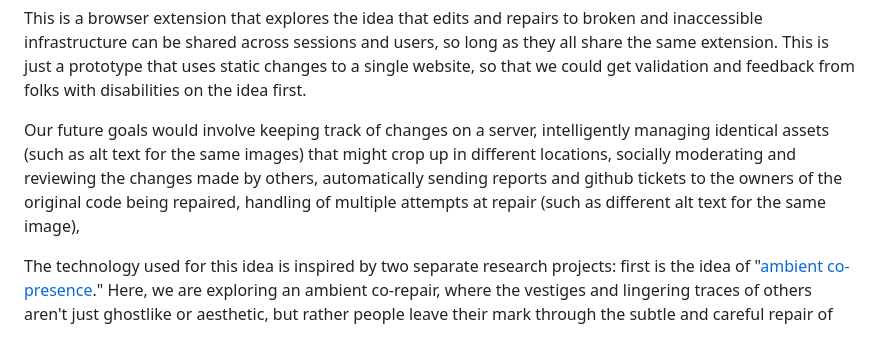
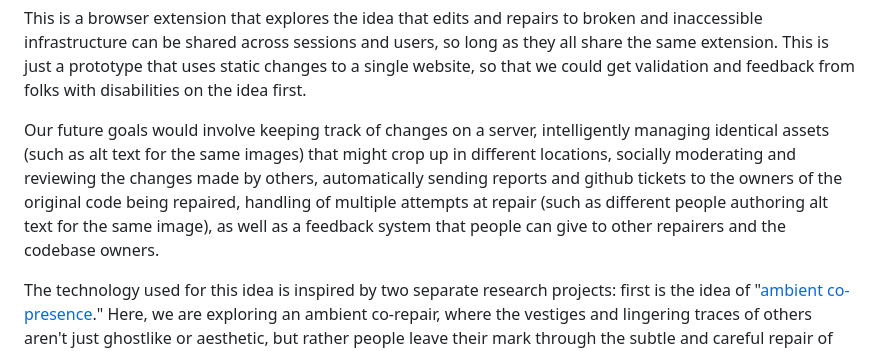
Before and after one commit to frankelavsky/filling_potholes, a Markdown page: README.md, the part around the change. Rendered like a GitHub page.

Commit message:
finish future goals list

```diff
--- a/README.md
+++ b/README.md
@@ -12,6 +12,6 @@ But if the current status quo of sociotechnical governance continues to fail peo
 
 This is a browser extension that explores the idea that edits and repairs to broken and inaccessible infrastructure can be shared across sessions and users, so long as they all share the same extension. This is just a prototype that uses static changes to a single website, so that we could get validation and feedback from folks with disabilities on the idea first.
 
-Our future goals would involve keeping track of changes on a server, intelligently managing identical assets (such as alt text for the same images) that might crop up in different locations, socially moderating and reviewing the changes made by others, automatically sending reports and github tickets to the owners of the original code being repaired, handling of multiple attempts at repair (such as different alt text for the same image),
+Our future goals would involve keeping track of changes on a server, intelligently managing identical assets (such as alt text for the same images) that might crop up in different locations, socially moderating and reviewing the changes made by others, automatically sending reports and github tickets to the owners of the original code being repaired, handling of multiple attempts at repair (such as different people authoring alt text for the same image), as well as a feedback system that people can give to other repairers and the codebase owners.
 
 The technology used for this idea is inspired by two separate research projects: first is the idea of "[ambient co-presence](https://maggieappleton.com/ambient-copresence)." Here, we are exploring an ambient co-repair, where the vestiges and lingering traces of others aren't just ghostlike or aesthetic, but rather people leave their mark through the subtle and careful repair of the shared digital spaces we inhabit. The other idea is inspired by a project from CSCW where users had a browser extension and could [change the headlines on news articles to fix sensationalized and click-baity language](https://dl.acm.org/doi/10.1145/3555643) into something factual or more reasonable.
```
